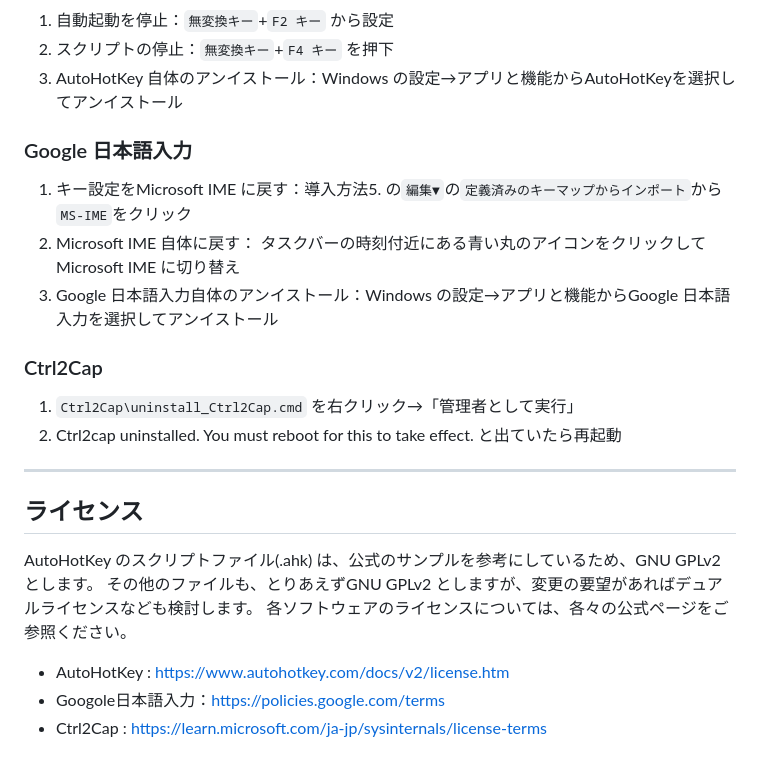
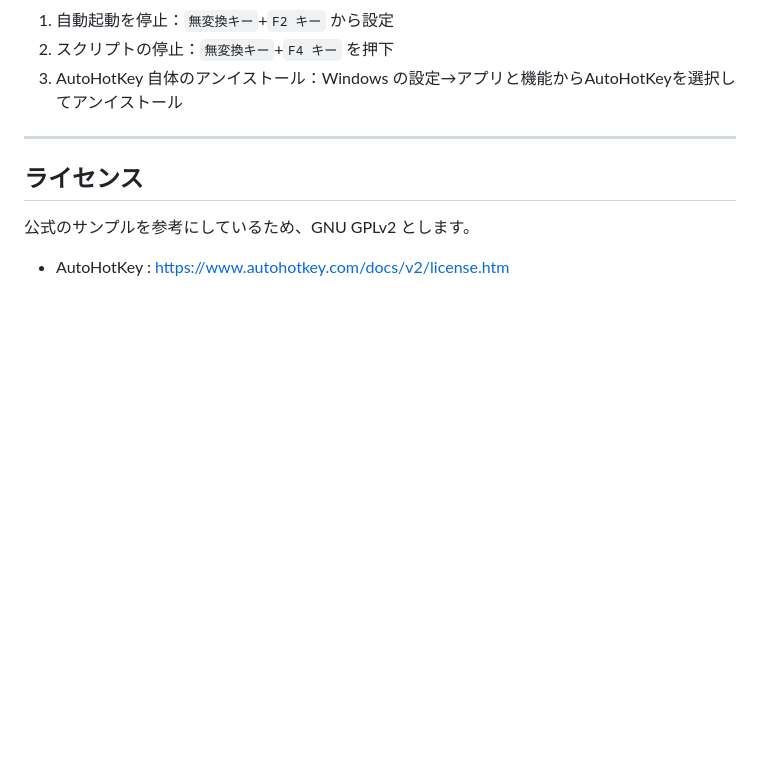
Before and after one commit to kimushun1101/muhenkan-switch, a Markdown page: README.md, the part around the change printed below. Drawn GitHub-style; blank space fills up the shorter version.

```diff
--- a/README.md
+++ b/README.md
@@ -147,20 +89,9 @@ Windows のキーボード操作を効率化するプログラムです。
 1. 自動起動を停止：`無変換キー`+`F2 キー` から設定
 2. スクリプトの停止：`無変換キー`+`F4 キー` を押下
 3. AutoHotKey 自体のアンイストール：Windows の設定→アプリと機能からAutoHotKeyを選択してアンイストール
-### Google 日本語入力
-1. キー設定をMicrosoft IME に戻す：導入方法5. の`編集▼`の`定義済みのキーマップからインポート`から`MS-IME`をクリック
-2. Microsoft IME 自体に戻す： タスクバーの時刻付近にある青い丸のアイコンをクリックしてMicrosoft IME に切り替え
-3. Google 日本語入力自体のアンイストール：Windows の設定→アプリと機能からGoogle 日本語入力を選択してアンイストール
-### Ctrl2Cap
-1. `Ctrl2Cap\uninstall_Ctrl2Cap.cmd` を右クリック→「管理者として実行」
-2. Ctrl2cap uninstalled. You must reboot for this to take effect. と出ていたら再起動
 
 ---
 
 ## ライセンス
-AutoHotKey のスクリプトファイル(.ahk) は、公式のサンプルを参考にしているため、GNU GPLv2 とします。
-その他のファイルも、とりあえずGNU GPLv2 としますが、変更の要望があればデュアルライセンスなども検討します。
-各ソフトウェアのライセンスについては、各々の公式ページをご参照ください。
+公式のサンプルを参考にしているため、GNU GPLv2 とします。
 - AutoHotKey : https://www.autohotkey.com/docs/v2/license.htm
-- Googole日本語入力：https://policies.google.com/terms
-- Ctrl2Cap : https://learn.microsoft.com/ja-jp/sysinternals/license-terms
```
Also changed, not shown: other parts of README.md (+14 -72 lines), img/config.png (added), img/keyboard.png (added), 8 other files.
